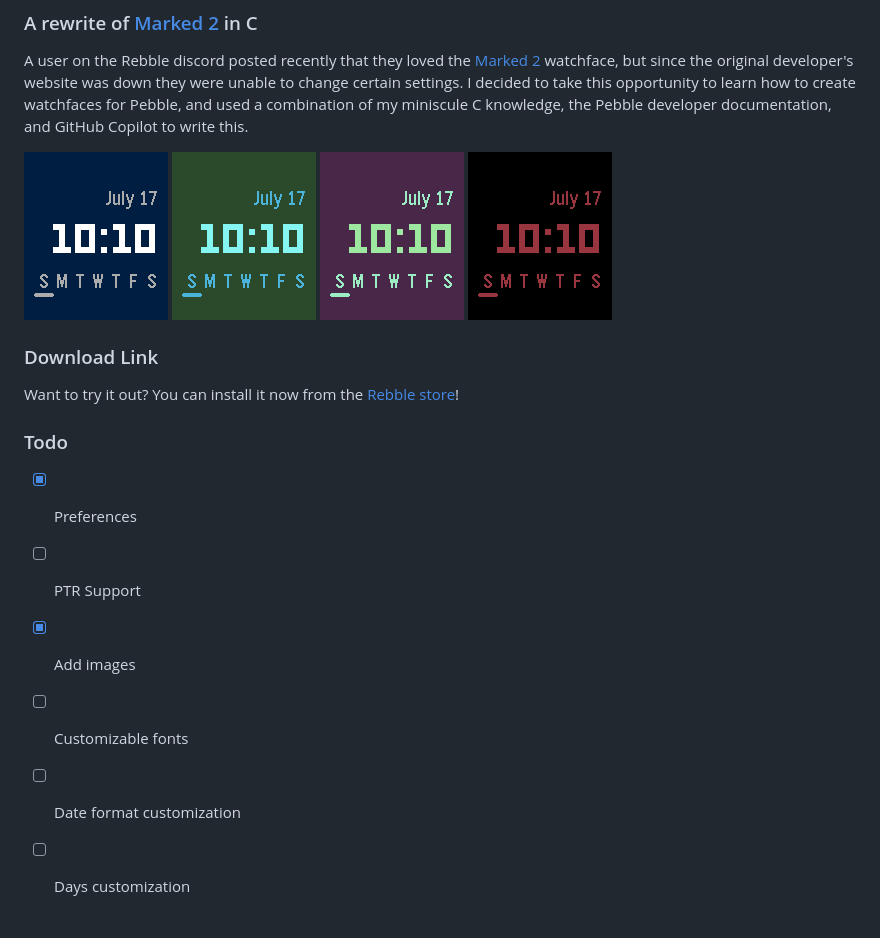
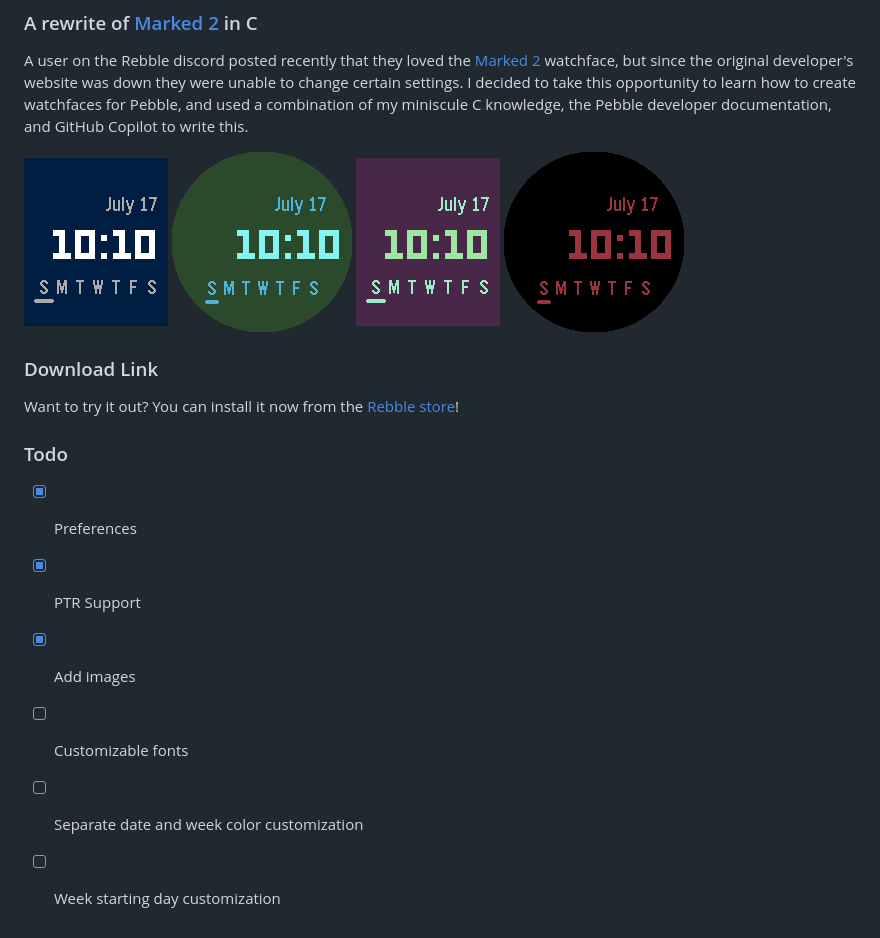
Before and after one commit to CobreDev/pebble-blotch, a Markdown page: README.md, the part around the change. Rendered like a GitHub page; pictures changed too: images/screenshots/chalk-green.png (added), images/screenshots/chalk-red.png (added).

Commit message:
add pebble time round support!

```diff
--- a/README.md
+++ b/README.md
@@ -5,9 +5,9 @@
 A user on the Rebble discord posted recently that they loved the [Marked 2](https://apps.rebble.io/en_US/application/52aeeadab2a37d1efb000002) watchface, but since the original developer's website was down they were unable to change certain settings. I decided to take this opportunity to learn how to create watchfaces for Pebble, and used a combination of my miniscule C knowledge, the Pebble developer documentation, and GitHub Copilot to write this.
 
 ![basalt-blue](./images/screenshots/basalt-blue.png)
-![basalt-green](./images/screenshots/basalt-green.png)
+![chalk-green](./images/screenshots/chalk-green.png)
 ![basalt-purple](./images/screenshots/basalt-purple.png)
-![basalt-red](./images/screenshots/basalt-red.png)
+![chalk-red](./images/screenshots/chalk-red.png)
 
 ### Download Link
 Want to try it out? You can install it now from the [Rebble store](https://apps.rebble.io/en_US/application/67ae29f70554c60009de76df)!
@@ -15,8 +15,8 @@ Want to try it out? You can install it now from the [Rebble store](https://apps.
 
 ### Todo
 - [x] Preferences
-- [ ] PTR Support
+- [x] PTR Support
 - [x] Add images
 - [ ] Customizable fonts
-- [ ] Date format customization
-- [ ] Days customization
+- [ ] Separate date and week color customization
+- [ ] Week starting day customization
```
Also changed, not shown: images/screenshots/aplite-diorite-black.png (renamed from images/screenshots/aplite-black.png), images/screenshots/aplite-diorite-white.png (renamed from images/screenshots/aplite-white.png), images/screenshots/chalk-blue.png (added), images/screenshots/chalk-purple.png (added), 5 other files.
